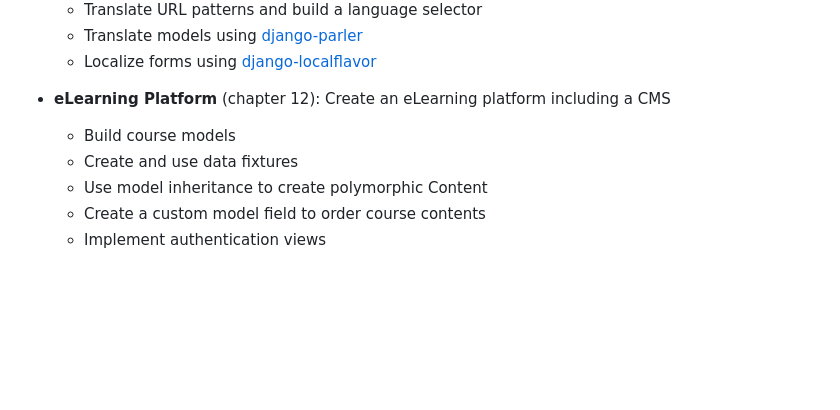
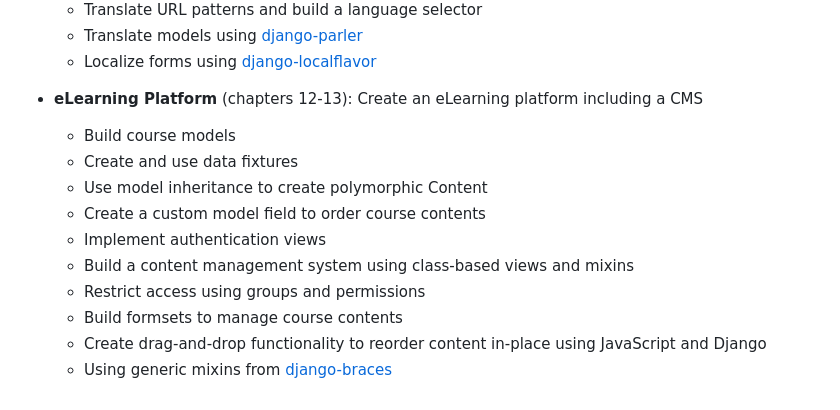
Before and after one commit to MoazSamy/Django-By-Example, a Markdown page: README.md, the part around the change. Rendered like a GitHub page; blank space fills up the shorter version.

```diff
--- a/README.md
+++ b/README.md
@@ -67,9 +67,14 @@ The book covers a wide range of web app development topics divided into four dif
   - Translate models using [django-parler](https://github.com/django-parler/django-parler)
   - Localize forms using [django-localflavor](https://github.com/django/django-localflavor)
 
-- **eLearning Platform** (chapter 12): Create an eLearning platform including a CMS
+- **eLearning Platform** (chapters 12-13): Create an eLearning platform including a CMS
   - Build course models
   - Create and use data fixtures
   - Use model inheritance to create polymorphic Content
   - Create a custom model field to order course contents
   - Implement authentication views
+  - Build a content management system using class-based views and mixins
+  - Restrict access using groups and permissions
+  - Build formsets to manage course contents
+  - Create drag-and-drop functionality to reorder content in-place using JavaScript and Django
+  - Using generic mixins from [django-braces](https://github.com/brack3t/django-braces)
```
